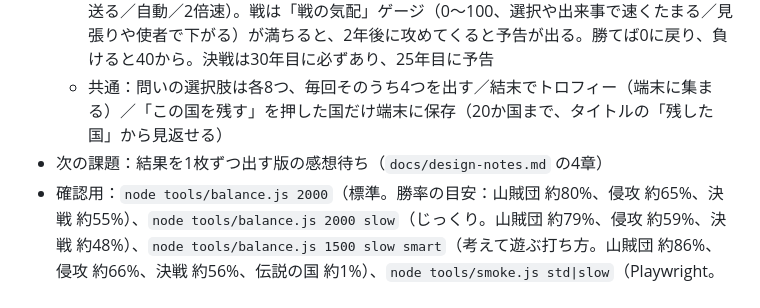
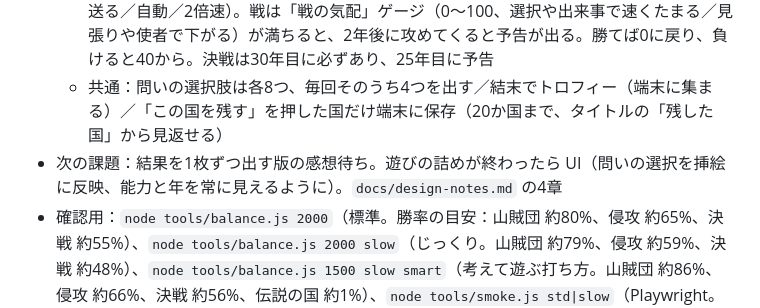
Before and after one commit to joemizumoto2/newgame, a Markdown page: CLAUDE.md, the part around the change. Rendered like a GitHub page.

```diff
--- a/CLAUDE.md
+++ b/CLAUDE.md
@@ -45,7 +45,7 @@
   - **標準**：8つの問い（効果は伏せる）→ 建国30年（10ターン×3年、事業カードを1枚選ぶ。建てたものが国の挿絵に増える）→ 選んだことが数年後に出来事として返ってくる（伏線）→ 3回の戦い（自動観戦。過去の選択が効く）→ 国の呼び名と「選択のつながり」
   - **じっくり**：12の問い → 30年を1年ずつ。金貨と人手をやりくりして事業を「植える」（完成まで年数がかかる。同時に3つまで。急がせるのは金貨と人手で合わせて2（金貨2／金貨1人手1／人手2）、1つの事業に1年2回まで。いつでも押せる「借金」（金貨6→5年以内に9返す。期限の年にくじ：商人組合が潰れて帳消し／利息が跳ね上がる。返さないと取り立ての出来事）と「移民を受け入れる」（人手+3・民心↓、2年に1回。くじで腕のいい鍛冶屋・学者／密偵・病が混ざる。受け入れるほど諍いの出来事が起きやすい）。**強い国ほど狙われる**：侵攻と帝国は、こちらの強さに合わせて兵を増やす。毎年の収入が増える事業は金貨（市・水車・港）と人手（畑・街道・学舎）で半々）。毎年必ず「今年の方針」を3択から1つ選ぶ（タダ。選ぶと1年が終わる。金貨⇔人手の交換もここ）。毎年約35%で小さな出来事（良い・悪い・何も起きない）。1年の結果は1枚ずつカードで出る（タップで送る／自動／2倍速）。戦は「戦の気配」ゲージ（0〜100、選択や出来事で速くたまる／見張りや使者で下がる）が満ちると、2年後に攻めてくると予告が出る。勝てば0に戻り、負けると40から。決戦は30年目に必ずあり、25年目に予告
   - 共通：問いの選択肢は各8つ、毎回そのうち4つを出す／結末でトロフィー（端末に集まる）／「この国を残す」を押した国だけ端末に保存（20か国まで、タイトルの「残した国」から見返せる）
-- 次の課題：結果を1枚ずつ出す版の感想待ち（`docs/design-notes.md` の4章）
+- 次の課題：結果を1枚ずつ出す版の感想待ち。遊びの詰めが終わったら UI（問いの選択を挿絵に反映、能力と年を常に見えるように）。`docs/design-notes.md` の4章
 - 確認用：`node tools/balance.js 2000`（標準。勝率の目安：山賊団 約80%、侵攻 約65%、決戦 約55%）、`node tools/balance.js 2000 slow`（じっくり。山賊団 約79%、侵攻 約59%、決戦 約48%）、`node tools/balance.js 1500 slow smart`（考えて遊ぶ打ち方。山賊団 約86%、侵攻 約66%、決戦 約56%、伝説の国 約1%）、`node tools/smoke.js std|slow`（Playwright。Chromium は環境に入っている。playwright は `NODE_PATH=$(npm root -g)` で読み込む）
 
 `index.html` の構成：
```
Also changed, not shown: docs/design-notes.md (+6 -0 lines).
